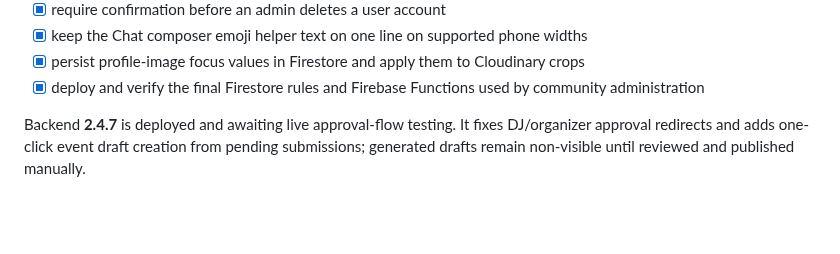
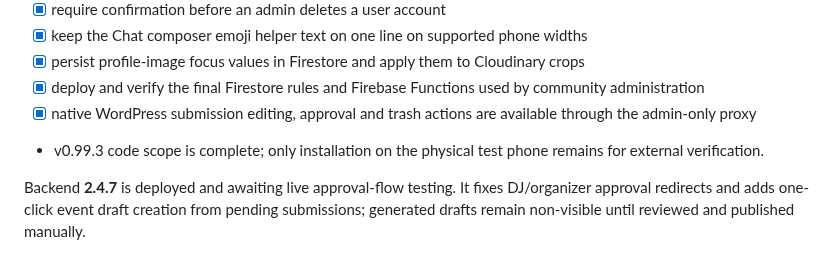
Before and after one commit to hungarianhardstyle/hungarian-hardstyle-app, a Markdown page: README.md, the part around the change. Drawn GitHub-style; blank space fills up the shorter version.

Commit message:
docs: mark v0.99.3 admin scope complete

```diff
--- a/README.md
+++ b/README.md
@@ -85,6 +85,8 @@ The current WordPress backend package is **2.4.31**. `build/huhs-mobile-api-2.4.
 - [x] keep the Chat composer emoji helper text on one line on supported phone widths
 - [x] persist profile-image focus values in Firestore and apply them to Cloudinary crops
 - [x] deploy and verify the final Firestore rules and Firebase Functions used by community administration
+- [x] native WordPress submission editing, approval and trash actions are available through the admin-only proxy
+- v0.99.3 code scope is complete; only installation on the physical test phone remains for external verification.
 
 Backend **2.4.7** is deployed and awaiting live approval-flow testing. It fixes DJ/organizer approval redirects and adds one-click event draft creation from pending submissions; generated drafts remain non-visible until reviewed and published manually.
 
```
